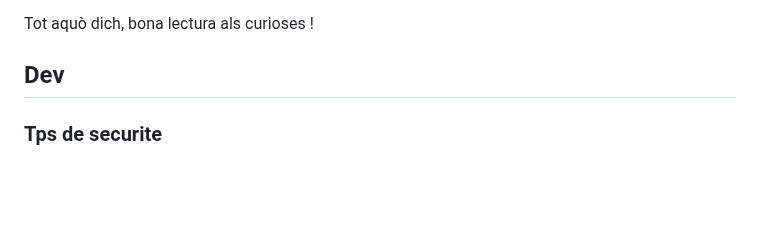
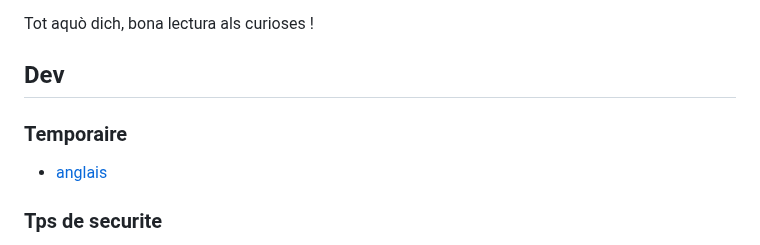
Before and after one commit to Siwa12100/Archius, a Markdown page: README.md, the part around the change. Drawn GitHub-style; blank space fills up the shorter version.

Commit message:
ajout anglais

```diff
--- a/README.md
+++ b/README.md
@@ -18,6 +18,10 @@ Certans passatges, l'aurètz notat, son escrichs en occitan languedocian, la len
 Tot aquò dich, bona lectura als curioses !
 
 ## Dev
+
+### Temporaire
+
+- [anglais](./src/temporaire/anglais.md)
 
 ### Tps de securite
 
```
Also changed, not shown: src/temporaire/anglais.md (added, +116 -0 lines).
